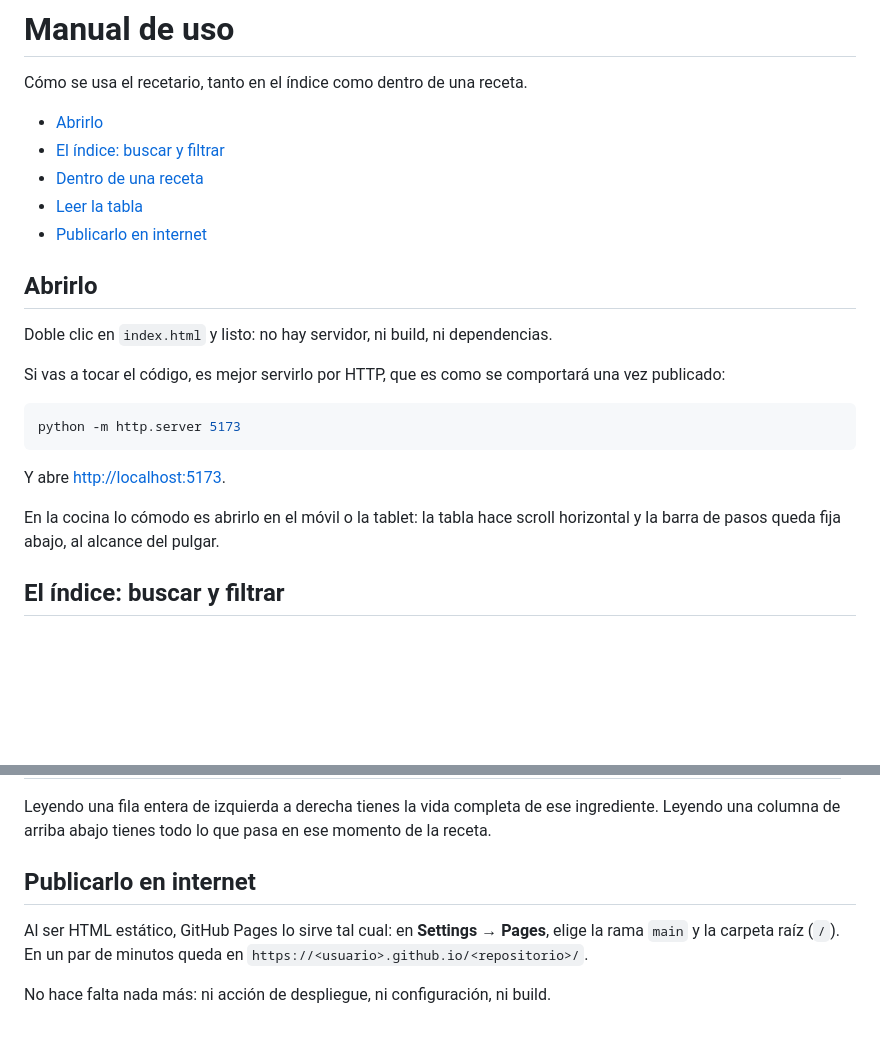
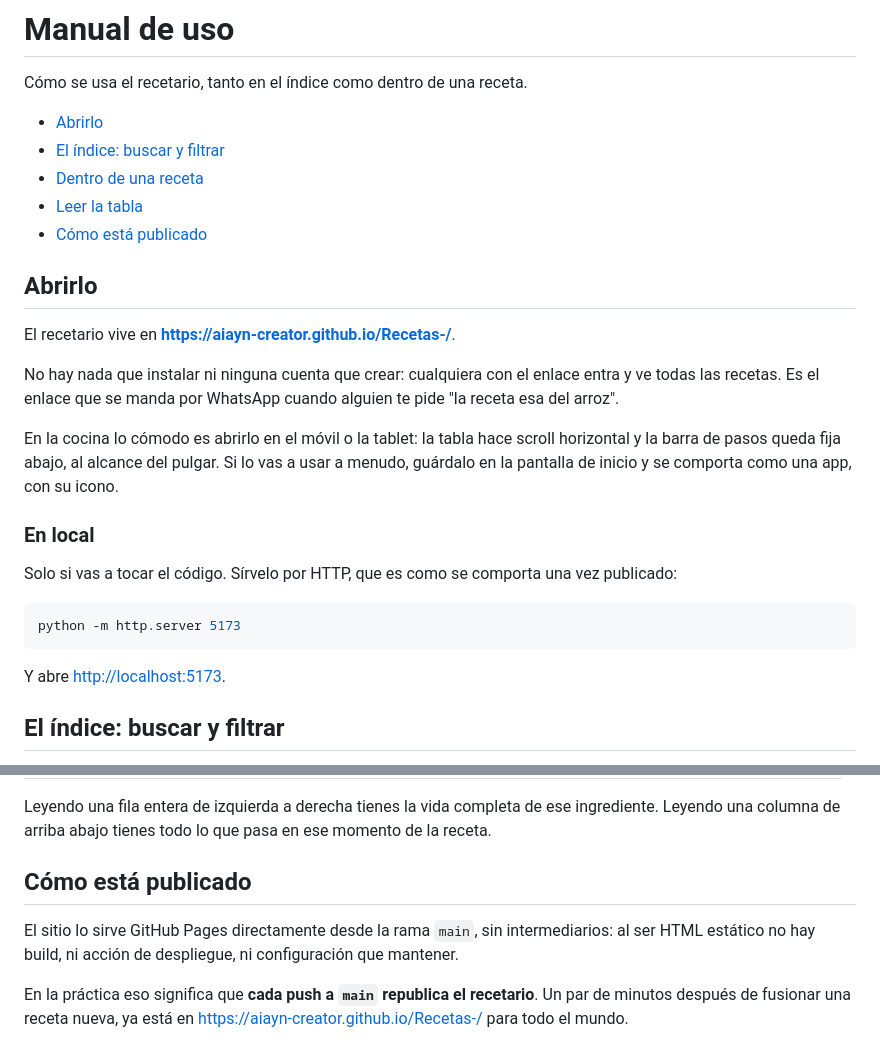
Before and after one commit to AIAYN-creator/Recetas-, a Markdown page: USAGE.md, 2 parts joined by grey strips. Drawn GitHub-style; blank space fills up the shorter version.

````diff
--- a/USAGE.md
+++ b/USAGE.md
@@ -6,23 +6,31 @@ Cómo se usa el recetario, tanto en el índice como dentro de una receta.
 - [El índice: buscar y filtrar](#el-índice-buscar-y-filtrar)
 - [Dentro de una receta](#dentro-de-una-receta)
 - [Leer la tabla](#leer-la-tabla)
-- [Publicarlo en internet](#publicarlo-en-internet)
+- [Cómo está publicado](#cómo-está-publicado)
 
 ## Abrirlo
 
-Doble clic en `index.html` y listo: no hay servidor, ni build, ni dependencias.
+El recetario vive en **https://aiayn-creator.github.io/Recetas-/**.
 
-Si vas a tocar el código, es mejor servirlo por HTTP, que es como se comportará
-una vez publicado:
+No hay nada que instalar ni ninguna cuenta que crear: cualquiera con el enlace
+entra y ve todas las recetas. Es el enlace que se manda por WhatsApp cuando
+alguien te pide "la receta esa del arroz".
+
+En la cocina lo cómodo es abrirlo en el móvil o la tablet: la tabla hace scroll
+horizontal y la barra de pasos queda fija abajo, al alcance del pulgar. Si lo
+vas a usar a menudo, guárdalo en la pantalla de inicio y se comporta como una
+app, con su icono.
+
+### En local
+
+Solo si vas a tocar el código. Sírvelo por HTTP, que es como se comporta una vez
+publicado:
 
 ```bash
 python -m http.server 5173
 ```
 
 Y abre <http://localhost:5173>.
-
-En la cocina lo cómodo es abrirlo en el móvil o la tablet: la tabla hace scroll
-horizontal y la barra de pasos queda fija abajo, al alcance del pulgar.
 
 ## El índice: buscar y filtrar
 
@@ -95,10 +103,12 @@ Leyendo una fila entera de izquierda a derecha tienes la vida completa de ese
 ingrediente. Leyendo una columna de arriba abajo tienes todo lo que pasa en ese
 momento de la receta.
 
-## Publicarlo en internet
+## Cómo está publicado
 
-Al ser HTML estático, GitHub Pages lo sirve tal cual: en **Settings → Pages**,
-elige la rama `main` y la carpeta raíz (`/`). En un par de minutos queda en
-`https://<usuario>.github.io/<repositorio>/`.
+El sitio lo sirve GitHub Pages directamente desde la rama `main`, sin
+intermediarios: al ser HTML estático no hay build, ni acción de despliegue, ni
+configuración que mantener.
 
-No hace falta nada más: ni acción de despliegue, ni configuración, ni build.
+En la práctica eso significa que **cada push a `main` republica el recetario**.
+Un par de minutos después de fusionar una receta nueva, ya está en
+https://aiayn-creator.github.io/Recetas-/ para todo el mundo.
````
Also changed, not shown: README.md (+21 -8 lines).
